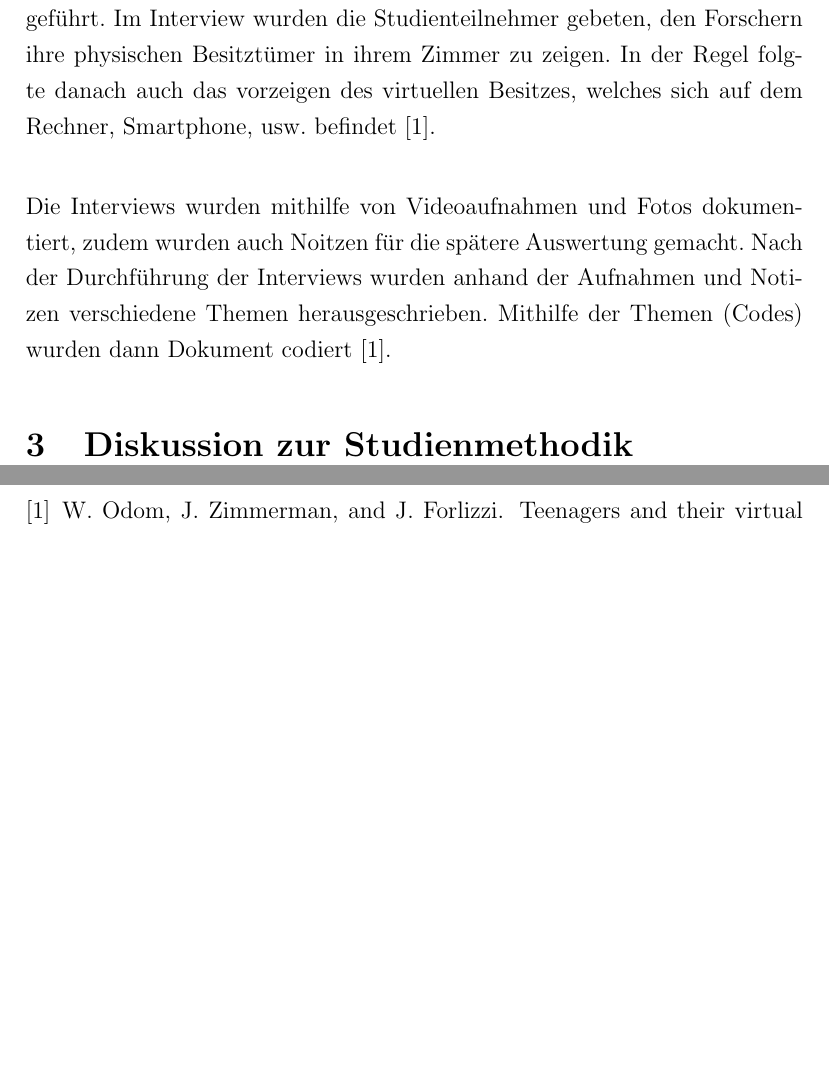
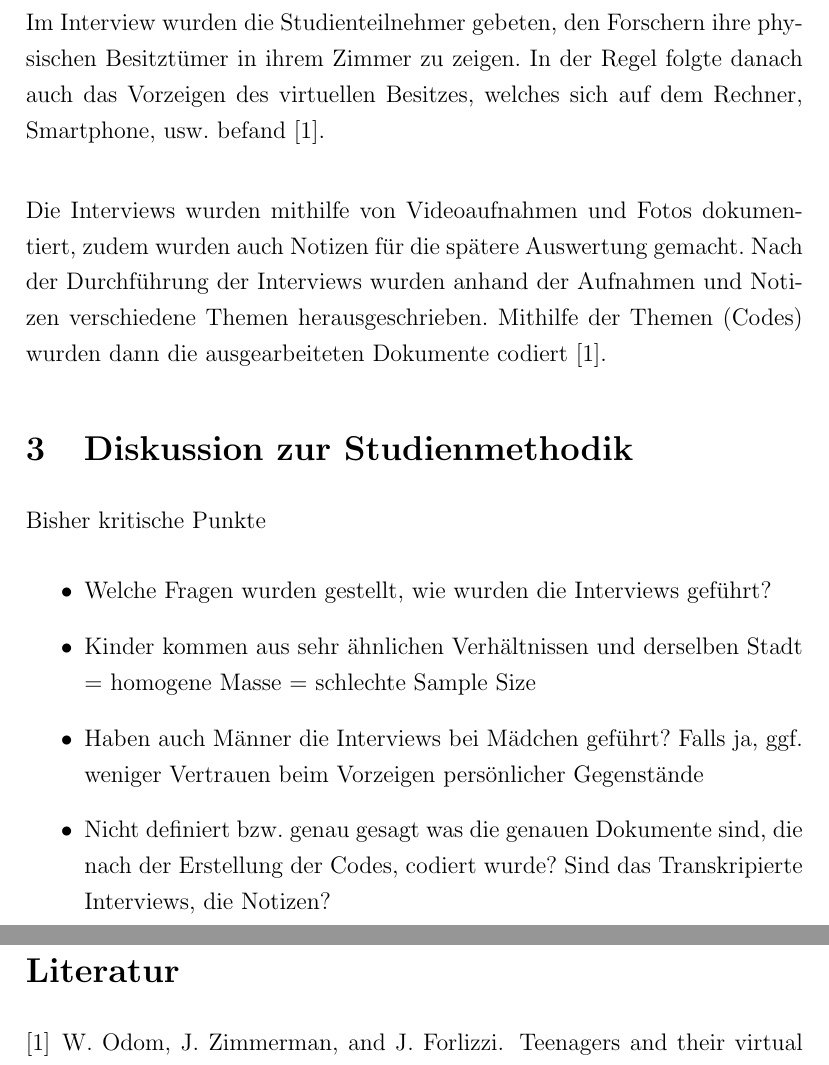
Before and after one commit to SerQuicky/hsfl-qrm-paper-review, a LaTeX document (review_paper/document.tex): two parts of pages 4 and 5 of 5, joined at a grey line, cut so that both start at the same text, the shorter picture padded with empty space. Compiled offline with pdfLaTeX.

Commit message:
Update raw texts

```diff
--- a/review_paper/document.tex
+++ b/review_paper/document.tex
@@ -68,16 +68,27 @@
 	Semi-Strukturiertes Interview in dem eigenen Schlafzimmer geführt. Im Interview
 	wurden die Studienteilnehmer gebeten, den Forschern ihre physischen Besitztümer
-	in ihrem Zimmer zu zeigen. In der Regel folgte danach auch das vorzeigen des
-	virtuellen Besitzes, welches sich auf dem Rechner, Smartphone, usw. befindet
+	in ihrem Zimmer zu zeigen. In der Regel folgte danach auch das Vorzeigen des
+	virtuellen Besitzes, welches sich auf dem Rechner, Smartphone, usw. befand
 	\cite{odom2011teenagers}. \\
 
 	Die Interviews wurden mithilfe von Videoaufnahmen und Fotos dokumentiert, zudem
-	wurden auch Noitzen für die spätere Auswertung gemacht. Nach der Durchführung
+	wurden auch Notizen für die spätere Auswertung gemacht. Nach der Durchführung
 	der Interviews wurden anhand der Aufnahmen und Notizen verschiedene Themen
-	herausgeschrieben. Mithilfe der Themen (Codes) wurden dann Dokument codiert
-	\cite{odom2011teenagers}.
+	herausgeschrieben. Mithilfe der Themen (Codes) wurden dann die ausgearbeiteten
+	Dokumente codiert \cite{odom2011teenagers}.
 
 	\section{Diskussion zur Studienmethodik}
+
+	Bisher kritische Punkte
+
+	\begin{itemize}
+	\item Welche Fragen wurden gestellt, wie wurden die Interviews geführt?
+	\item Kinder kommen aus sehr ähnlichen Verhältnissen und derselben Stadt = homogene Masse = schlechte Sample Size
+	\item Haben auch Männer die Interviews bei Mädchen geführt? Falls ja, ggf. weniger Vertrauen beim Vorzeigen persönlicher Gegenstände
+	\item Nicht definiert bzw. genau gesagt was die genauen Dokumente sind, die nach der Erstellung der Codes, codiert wurde? Sind
+		das Transkripierte Interviews, die Notizen?
+	\end{itemize}
+
 
 	\clearpage
 	\nocite{*}
```
Also changed, not shown: review_paper/document.pdf, review_paper/images/logo.png (added), review_paper/document.tex (18 more changed lines), 2 other files.
